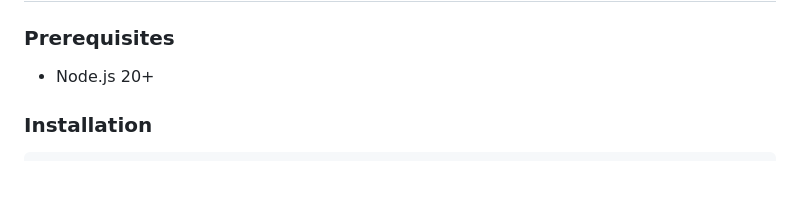
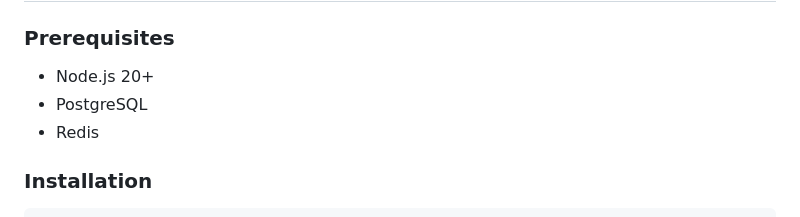
Before and after one commit to suvijya/copycloud, a Markdown page: README.md, the part around the change. GitHub-like rendering; blank space fills up the shorter version.

Commit message:
docs: add PostgreSQL and Redis to prerequisites in README

```diff
--- a/README.md
+++ b/README.md
@@ -33,6 +33,8 @@ A cross-device clipboard synchronization tool for seamless copy and paste across
 ### Prerequisites
 
 - Node.js 20+
+- PostgreSQL
+- Redis
 
 ### Installation
 
```
